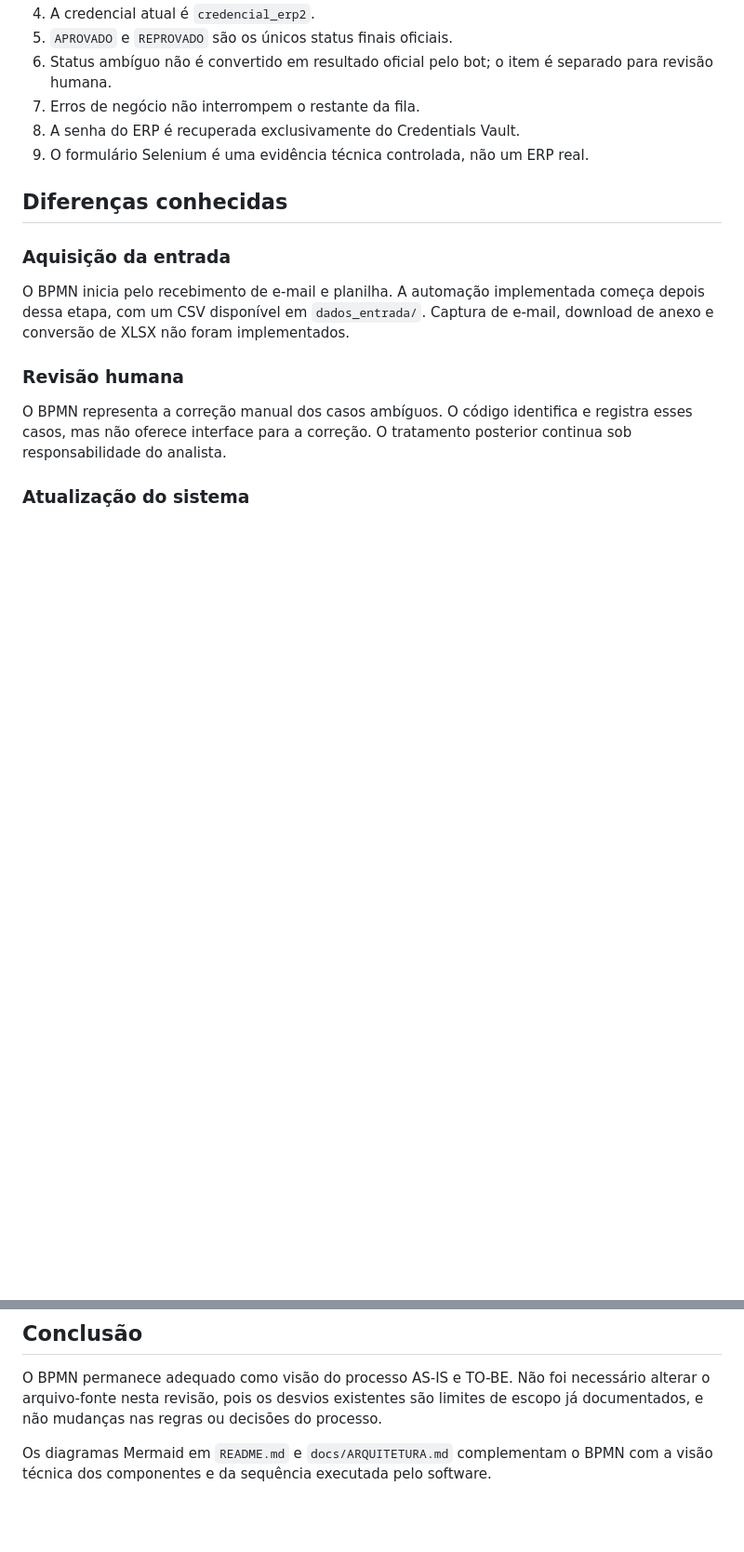
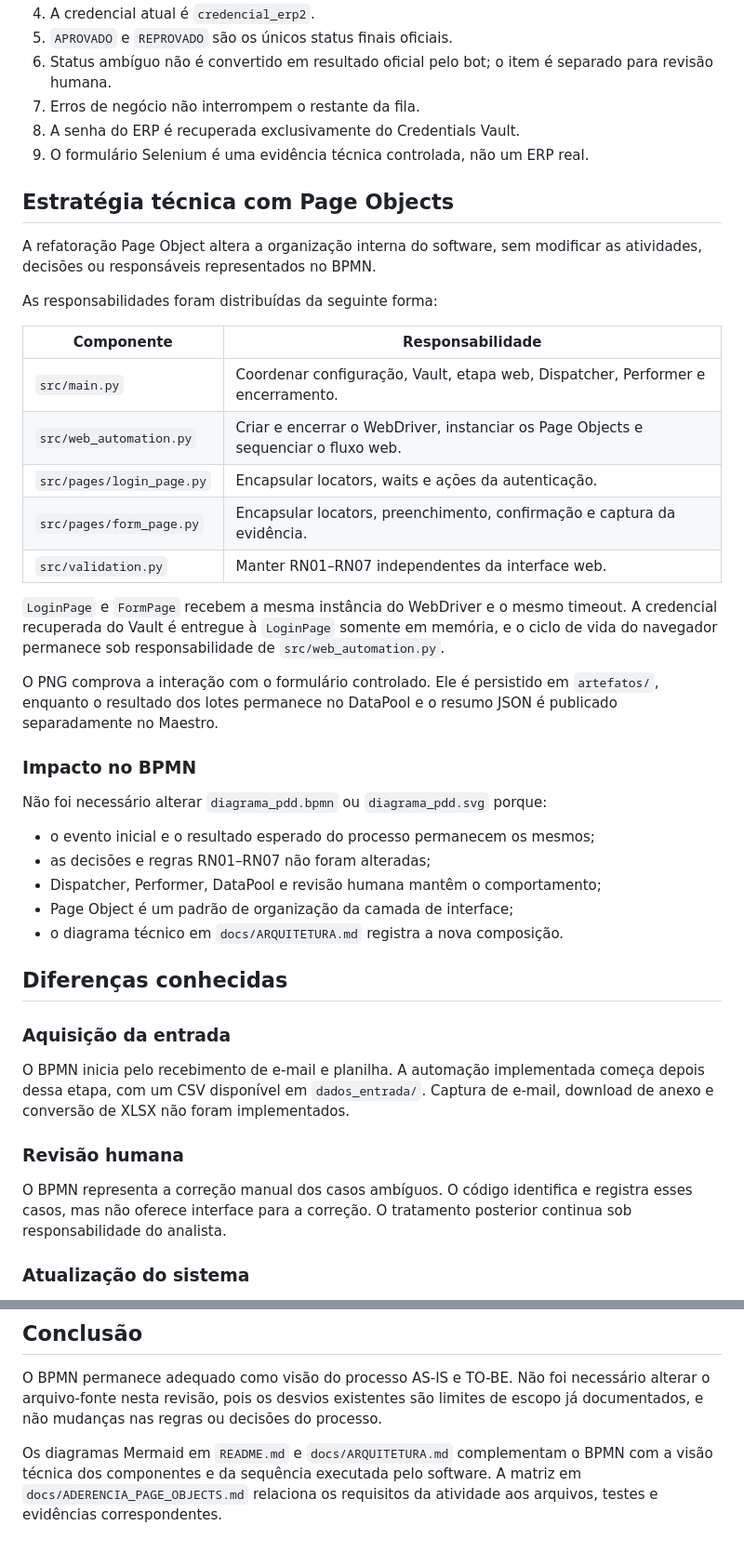
Before and after one commit to g-f307/conferencia-de-lotes, a Markdown page: docs/REVISAO_BPMN_PDD.md, 2 parts joined by grey strips. Shown at 93% size. Drawn GitHub-style; blank space fills up the shorter version.

Commit message:
docs(pdd): registrar arquitetura Page Object e impacto no processo refs #34

```diff
--- a/docs/REVISAO_BPMN_PDD.md
+++ b/docs/REVISAO_BPMN_PDD.md
@@ -59,6 +59,40 @@ logs estruturados e Selenium.
 8. A senha do ERP é recuperada exclusivamente do Credentials Vault.
 9. O formulário Selenium é uma evidência técnica controlada, não um ERP real.
 
+## Estratégia técnica com Page Objects
+
+A refatoração Page Object altera a organização interna do software, sem
+modificar as atividades, decisões ou responsáveis representados no BPMN.
+
+As responsabilidades foram distribuídas da seguinte forma:
+
+| Componente | Responsabilidade |
+|---|---|
+| `src/main.py` | Coordenar configuração, Vault, etapa web, Dispatcher, Performer e encerramento. |
+| `src/web_automation.py` | Criar e encerrar o WebDriver, instanciar os Page Objects e sequenciar o fluxo web. |
+| `src/pages/login_page.py` | Encapsular locators, waits e ações da autenticação. |
+| `src/pages/form_page.py` | Encapsular locators, preenchimento, confirmação e captura da evidência. |
+| `src/validation.py` | Manter RN01–RN07 independentes da interface web. |
+
+`LoginPage` e `FormPage` recebem a mesma instância do WebDriver e o mesmo
+timeout. A credencial recuperada do Vault é entregue à `LoginPage` somente em
+memória, e o ciclo de vida do navegador permanece sob responsabilidade de
+`src/web_automation.py`.
+
+O PNG comprova a interação com o formulário controlado. Ele é persistido em
+`artefatos/`, enquanto o resultado dos lotes permanece no DataPool e o resumo
+JSON é publicado separadamente no Maestro.
+
+### Impacto no BPMN
+
+Não foi necessário alterar `diagrama_pdd.bpmn` ou `diagrama_pdd.svg` porque:
+
+- o evento inicial e o resultado esperado do processo permanecem os mesmos;
+- as decisões e regras RN01–RN07 não foram alteradas;
+- Dispatcher, Performer, DataPool e revisão humana mantêm o comportamento;
+- Page Object é um padrão de organização da camada de interface;
+- o diagrama técnico em `docs/ARQUITETURA.md` registra a nova composição.
+
 ## Diferenças conhecidas
 
 ### Aquisição da entrada
@@ -86,4 +120,6 @@ limites de escopo já documentados, e não mudanças nas regras ou decisões do
 processo.
 
 Os diagramas Mermaid em `README.md` e `docs/ARQUITETURA.md` complementam o BPMN
-com a visão técnica dos componentes e da sequência executada pelo software.
+com a visão técnica dos componentes e da sequência executada pelo software. A
+matriz em `docs/ADERENCIA_PAGE_OBJECTS.md` relaciona os requisitos da atividade
+aos arquivos, testes e evidências correspondentes.
```
Also changed, not shown: other parts of docs/REVISAO_BPMN_PDD.md (+4 -4 lines).
